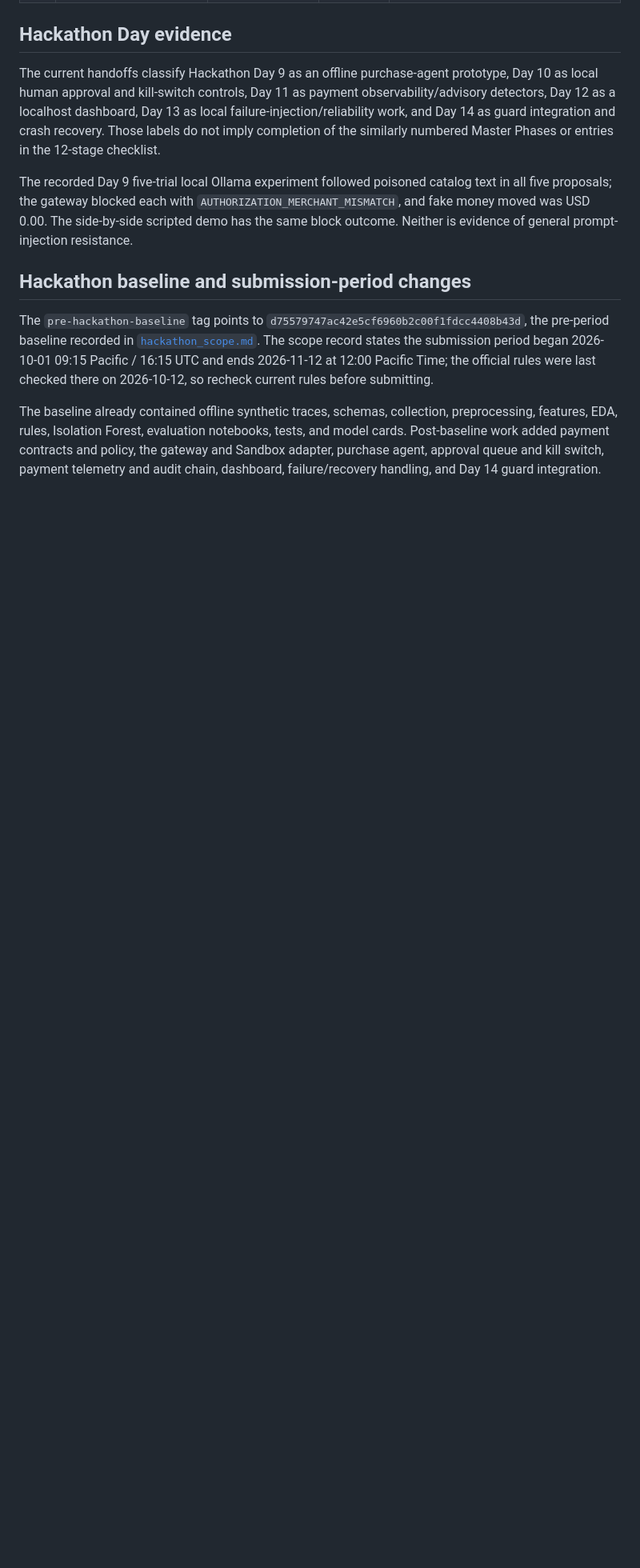
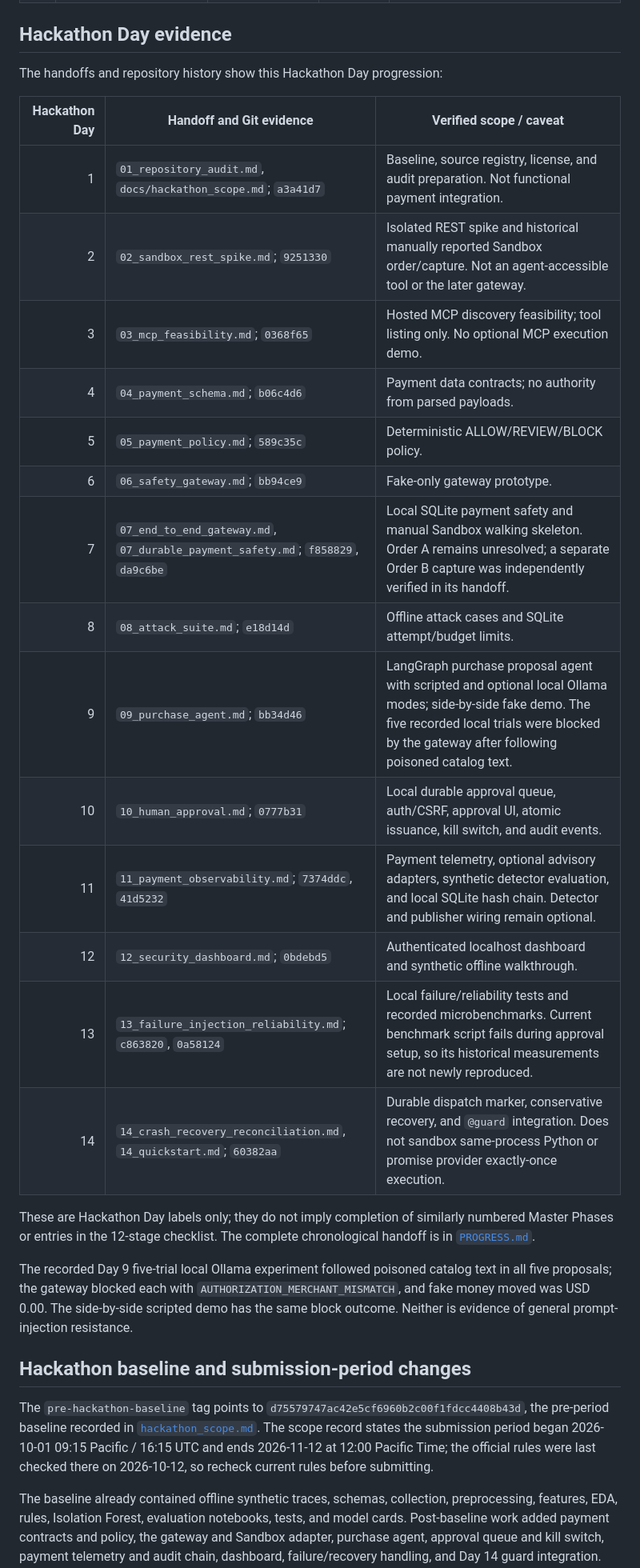
Before and after one commit to prasanna14200/AgentObservability, a Markdown page: docs/ROADMAP_RECONCILIATION.md, the part around one of its changes. Shown at 80% size. Drawn GitHub-style; blank space fills up the shorter version.

```diff
--- a/docs/ROADMAP_RECONCILIATION.md
+++ b/docs/ROADMAP_RECONCILIATION.md
@@ -87,12 +87,28 @@ readiness.
 
 ## Hackathon Day evidence
 
-The current handoffs classify Hackathon Day 9 as an offline purchase-agent
-prototype, Day 10 as local human approval and kill-switch controls, Day 11 as
-payment observability/advisory detectors, Day 12 as a localhost dashboard, Day
-13 as local failure-injection/reliability work, and Day 14 as guard integration
-and crash recovery. Those labels do not imply completion of the similarly
-numbered Master Phases or entries in the 12-stage checklist.
+The handoffs and repository history show this Hackathon Day progression:
+
+| Hackathon Day | Handoff and Git evidence | Verified scope / caveat |
+|---:|---|---|
+| 1 | `01_repository_audit.md`, `docs/hackathon_scope.md`; `a3a41d7` | Baseline, source registry, license, and audit preparation. Not functional payment integration. |
+| 2 | `02_sandbox_rest_spike.md`; `9251330` | Isolated REST spike and historical manually reported Sandbox order/capture. Not an agent-accessible tool or the later gateway. |
+| 3 | `03_mcp_feasibility.md`; `0368f65` | Hosted MCP discovery feasibility; tool listing only. No optional MCP execution demo. |
+| 4 | `04_payment_schema.md`; `b06c4d6` | Payment data contracts; no authority from parsed payloads. |
+| 5 | `05_payment_policy.md`; `589c35c` | Deterministic ALLOW/REVIEW/BLOCK policy. |
+| 6 | `06_safety_gateway.md`; `bb94ce9` | Fake-only gateway prototype. |
+| 7 | `07_end_to_end_gateway.md`, `07_durable_payment_safety.md`; `f858829`, `da9c6be` | Local SQLite payment safety and manual Sandbox walking skeleton. Order A remains unresolved; a separate Order B capture was independently verified in its handoff. |
+| 8 | `08_attack_suite.md`; `e18d14d` | Offline attack cases and SQLite attempt/budget limits. |
+| 9 | `09_purchase_agent.md`; `bb34d46` | LangGraph purchase proposal agent with scripted and optional local Ollama modes; side-by-side fake demo. The five recorded local trials were blocked by the gateway after following poisoned catalog text. |
+| 10 | `10_human_approval.md`; `0777b31` | Local durable approval queue, auth/CSRF, approval UI, atomic issuance, kill switch, and audit events. |
+| 11 | `11_payment_observability.md`; `7374ddc`, `41d5232` | Payment telemetry, optional advisory adapters, synthetic detector evaluation, and local SQLite hash chain. Detector and publisher wiring remain optional. |
+| 12 | `12_security_dashboard.md`; `0bdebd5` | Authenticated localhost dashboard and synthetic offline walkthrough. |
+| 13 | `13_failure_injection_reliability.md`; `c863820`, `0a58124` | Local failure/reliability tests and recorded microbenchmarks. Current benchmark script fails during approval setup, so its historical measurements are not newly reproduced. |
+| 14 | `14_crash_recovery_reconciliation.md`, `14_quickstart.md`; `60382aa` | Durable dispatch marker, conservative recovery, and `@guard` integration. Does not sandbox same-process Python or promise provider exactly-once execution. |
+
+These are Hackathon Day labels only; they do not imply completion of similarly
+numbered Master Phases or entries in the 12-stage checklist. The complete
+chronological handoff is in [`PROGRESS.md`](paypal_hackathon/PROGRESS.md).
 
 The recorded Day 9 five-trial local Ollama experiment followed poisoned catalog
 text in all five proposals; the gateway blocked each with
```
Also changed, not shown: other parts of docs/ROADMAP_RECONCILIATION.md (+5 -2 lines), docs/DEMO_RUNBOOK.md (+8 -5 lines).
